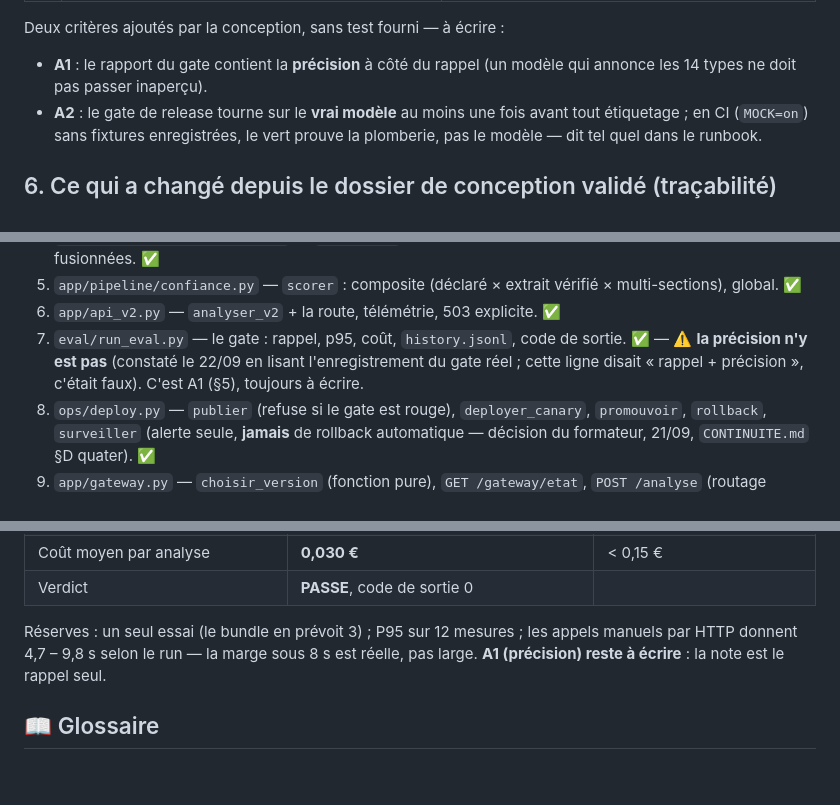
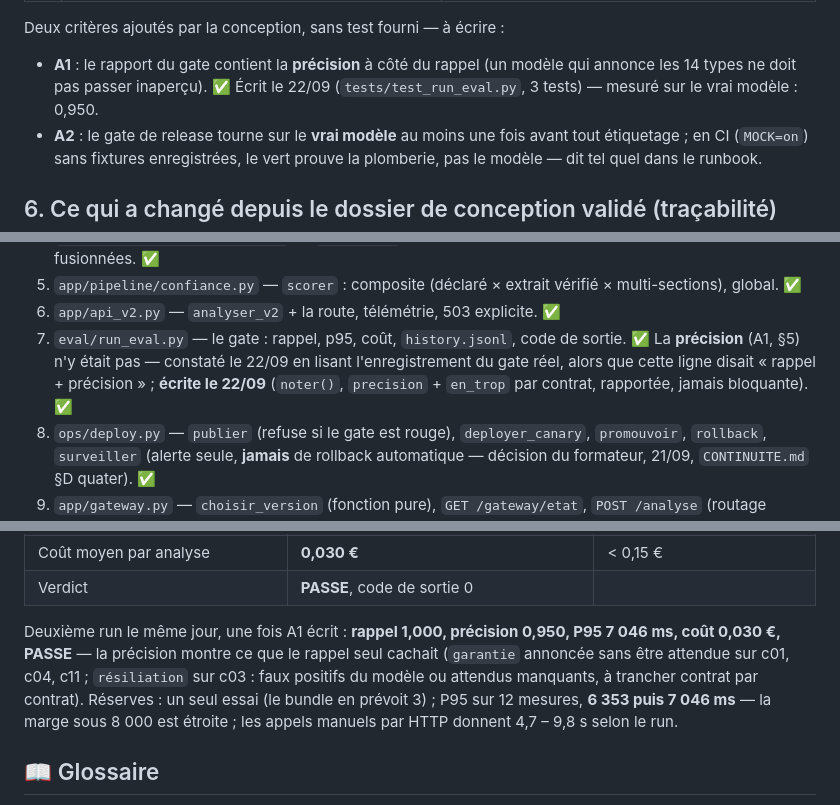
Before and after one commit to Ganda15/mardik-api-mlops_v2, a Markdown page: docs/spec-v2-perimetre.md, 3 parts joined by grey strips. Rendered like a GitHub page; blank space fills up the shorter version.

Commit message:
docs(spec): A1 written and measured (precision 0.950); second real gate run recorded
Co-Authored-By: Claude Fable 5.1 <noreply@anthropic.com>

```diff
--- a/docs/spec-v2-perimetre.md
+++ b/docs/spec-v2-perimetre.md
@@ -64,6 +64,7 @@ Les cinq tests fournis dans `tests/acceptance/test_chaine.py`, rouges au départ
 
 Deux critères ajoutés par la conception, sans test fourni — à écrire :
 - **A1** : le rapport du gate contient la **précision** à côté du rappel (un modèle qui annonce les 14 types ne doit pas passer inaperçu).
+  ✅ Écrit le 22/09 (`tests/test_run_eval.py`, 3 tests) — mesuré sur le vrai modèle : 0,950.
 - **A2** : le gate de release tourne sur le **vrai modèle** au moins une fois avant tout étiquetage ; en CI (`MOCK=on`) sans fixtures
   enregistrées, le vert prouve la plomberie, pas le modèle — dit tel quel dans le runbook.
 
@@ -95,9 +96,9 @@ Le registre des décisions complet, avec les citations, est dans `CONTINUITE.md`
 4. `app/pipeline/consolidation.py` — `consolider` : un type = une clause, extrait le plus long, sections fusionnées. ✅
 5. `app/pipeline/confiance.py` — `scorer` : composite (déclaré × extrait vérifié × multi-sections), global. ✅
 6. `app/api_v2.py` — `analyser_v2` + la route, télémétrie, 503 explicite. ✅
-7. `eval/run_eval.py` — le gate : rappel, p95, coût, `history.jsonl`, code de sortie. ✅ — ⚠️ **la précision n'y est pas**
-   (constaté le 22/09 en lisant l'enregistrement du gate réel ; cette ligne disait « rappel + précision », c'était faux).
-   C'est A1 (§5), toujours à écrire.
+7. `eval/run_eval.py` — le gate : rappel, p95, coût, `history.jsonl`, code de sortie. ✅ La **précision** (A1, §5) n'y était
+   pas — constaté le 22/09 en lisant l'enregistrement du gate réel, alors que cette ligne disait « rappel + précision » ;
+   **écrite le 22/09** (`noter()`, `precision` + `en_trop` par contrat, rapportée, jamais bloquante). ✅
 8. `ops/deploy.py` — `publier` (refuse si le gate est rouge), `deployer_canary`, `promouvoir`, `rollback`, `surveiller`
    (alerte seule, **jamais** de rollback automatique — décision du formateur, 21/09, `CONTINUITE.md` §D quater). ✅
 9. `app/gateway.py` — `choisir_version` (fonction pure), `GET /gateway/etat`, `POST /analyse` (routage canary v1/v2). ✅
@@ -143,8 +144,11 @@ quota à ce volume). **Puis le gate lui-même a tourné sur le vrai modèle** (`
 | Coût moyen par analyse | **0,030 €** | < 0,15 € |
 | Verdict | **PASSE**, code de sortie 0 | |
 
-Réserves : un seul essai (le bundle en prévoit 3) ; P95 sur 12 mesures ; les appels manuels par HTTP donnent 4,7 – 9,8 s
-selon le run — la marge sous 8 s est réelle, pas large. **A1 (précision) reste à écrire** : la note est le rappel seul.
+Deuxième run le même jour, une fois A1 écrit : **rappel 1,000, précision 0,950, P95 7 046 ms, coût 0,030 €, PASSE** — la
+précision montre ce que le rappel seul cachait (`garantie` annoncée sans être attendue sur c01, c04, c11 ; `résiliation` sur
+c03 : faux positifs du modèle ou attendus manquants, à trancher contrat par contrat).
+Réserves : un seul essai (le bundle en prévoit 3) ; P95 sur 12 mesures, **6 353 puis 7 046 ms** — la marge sous 8 000 est
+étroite ; les appels manuels par HTTP donnent 4,7 – 9,8 s selon le run.
 
 ## 📖 Glossaire
 
```
